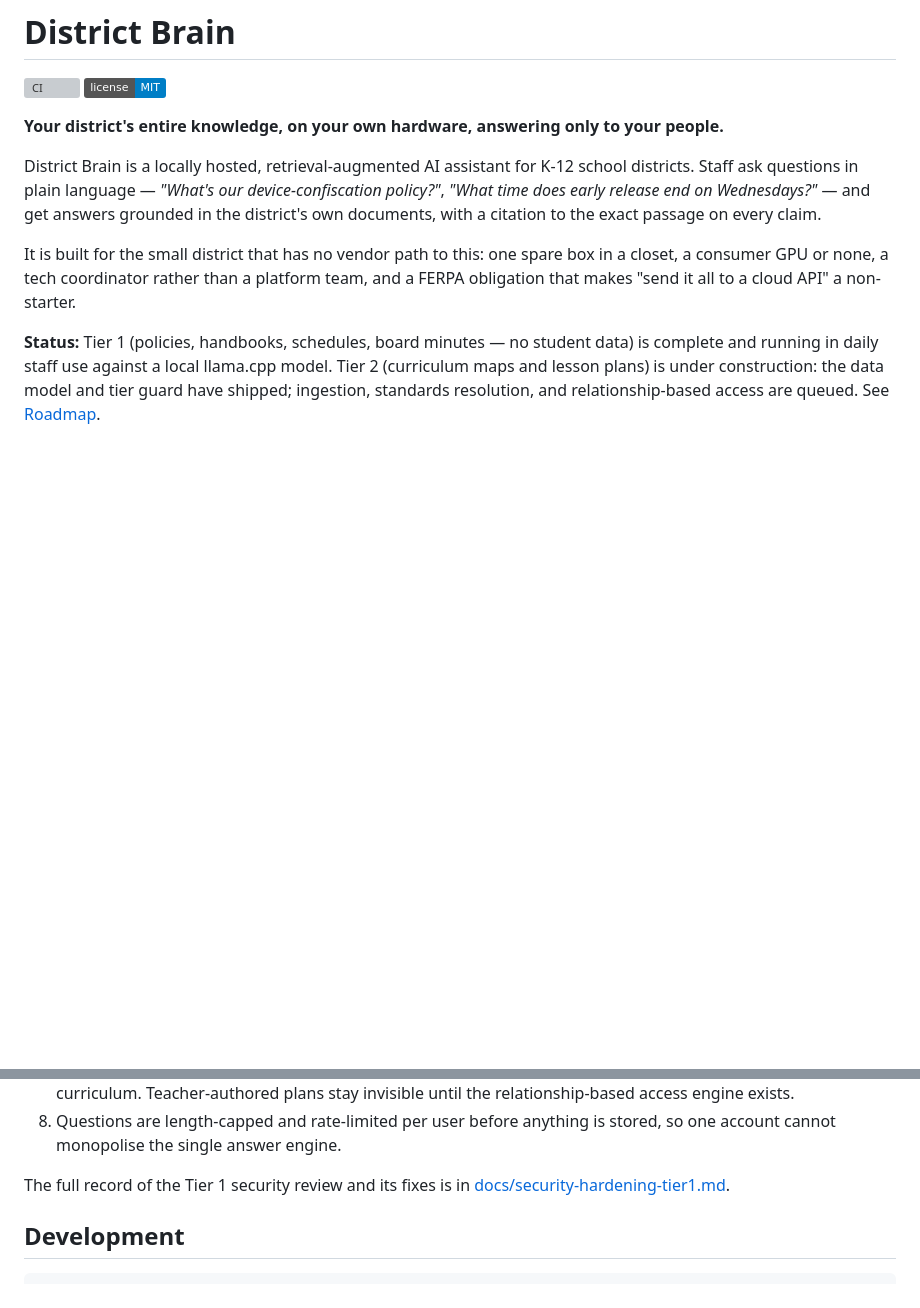
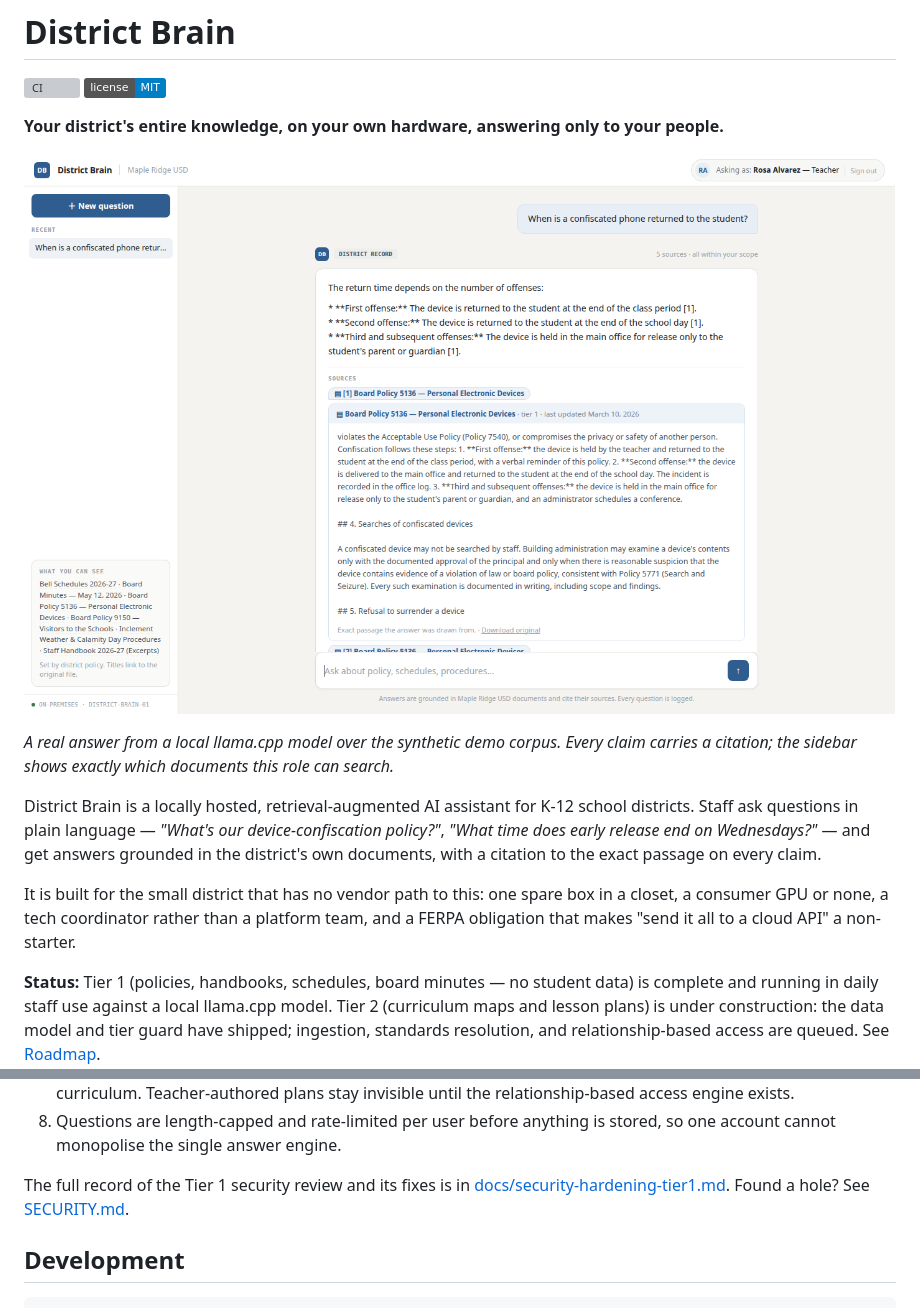
Before and after one commit to ZachRouan/district-brain, a Markdown page: README.md, 2 parts joined by grey strips. Rendered like a GitHub page; pictures changed too: docs/images/chat.png (added); badges without logos; blank space fills up the shorter version; grey boxes are pictures that could not be loaded.

Commit message:
Add a screenshot of a cited answer to the README
Rendered against the synthetic demo corpus with a local llama.cpp model; the
hostname in the footer is a placeholder.

```diff
--- a/README.md
+++ b/README.md
@@ -4,6 +4,10 @@
 [![License: MIT](https://img.shields.io/badge/license-MIT-blue.svg)](LICENSE)
 
 **Your district's entire knowledge, on your own hardware, answering only to your people.**
+
+![A teacher asks when a confiscated phone is returned; the answer cites Board Policy 5136 with the exact passage, its tier, and its last-updated date](docs/images/chat.png)
+
+*A real answer from a local llama.cpp model over the synthetic demo corpus. Every claim carries a citation; the sidebar shows exactly which documents this role can search.*
 
 District Brain is a locally hosted, retrieval-augmented AI assistant for K-12 school
 districts. Staff ask questions in plain language — *"What's our device-confiscation
@@ -133,7 +137,8 @@ Full setup, operations, and hand-off documentation: **[docs/runbook.md](docs/run
    account cannot monopolise the single answer engine.
 
 The full record of the Tier 1 security review and its fixes is in
-[docs/security-hardening-tier1.md](docs/security-hardening-tier1.md).
+[docs/security-hardening-tier1.md](docs/security-hardening-tier1.md). Found a hole? See
+[SECURITY.md](SECURITY.md).
 
 ## Development
 
```
